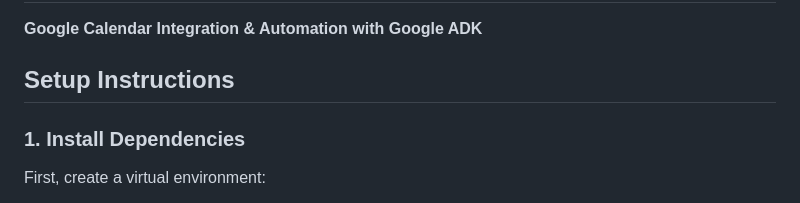
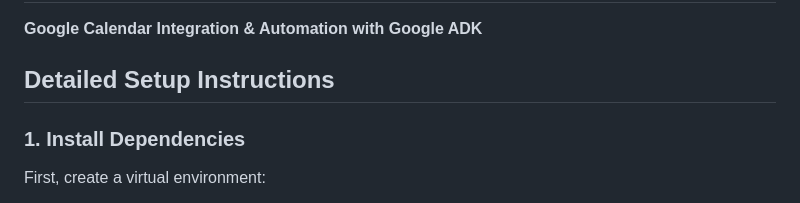
Before and after one commit to bandirevanth/JarvisAI, a Markdown page: README.md, the part around the change. GitHub-like rendering.

```diff
--- a/README.md
+++ b/README.md
@@ -2,7 +2,7 @@
 
 **Google Calendar Integration & Automation with Google ADK**
 
-## Setup Instructions
+## Detailed Setup Instructions
 
 ### 1. Install Dependencies
 
```
